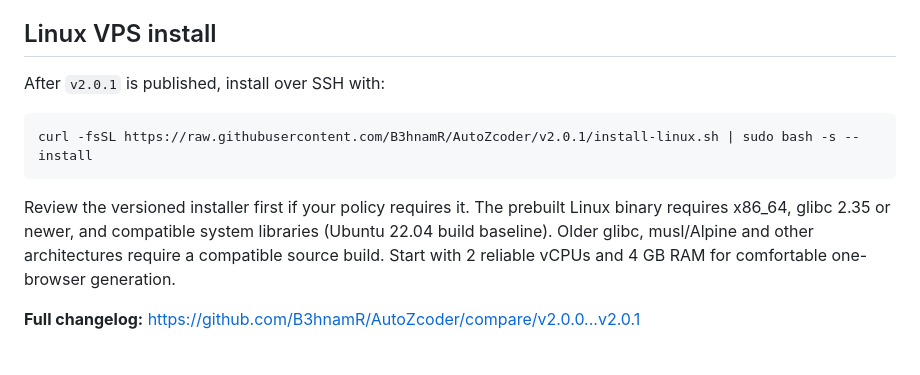
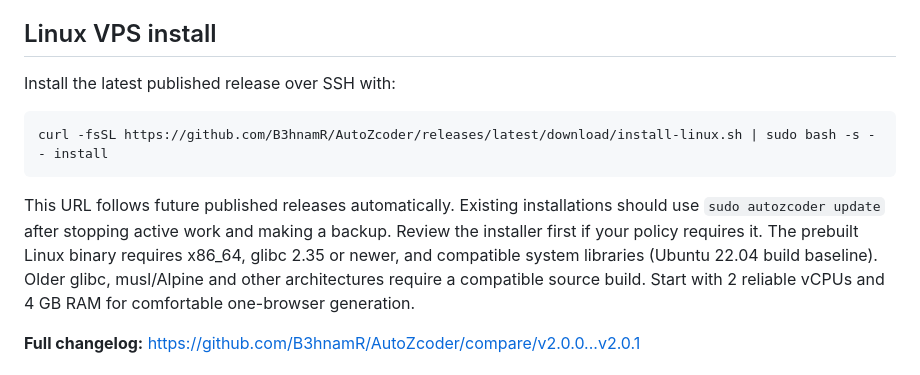
Before and after one commit to B3hnamR/AutoZcoder, a Markdown page: docs/releases/2.0.1.md, the part around the change. Rendered like a GitHub page.

````diff
--- a/docs/releases/2.0.1.md
+++ b/docs/releases/2.0.1.md
@@ -120,13 +120,15 @@ and packaged runtime-data locations remain unchanged.
 
 ## Linux VPS install
 
-After `v2.0.1` is published, install over SSH with:
+Install the latest published release over SSH with:
 
 ```bash
-curl -fsSL https://raw.githubusercontent.com/B3hnamR/AutoZcoder/v2.0.1/install-linux.sh | sudo bash -s -- install
+curl -fsSL https://github.com/B3hnamR/AutoZcoder/releases/latest/download/install-linux.sh | sudo bash -s -- install
 ```
 
-Review the versioned installer first if your policy requires it. The prebuilt Linux
+This URL follows future published releases automatically. Existing installations
+should use `sudo autozcoder update` after stopping active work and making a backup.
+Review the installer first if your policy requires it. The prebuilt Linux
 binary requires x86_64, glibc 2.35 or newer, and compatible system libraries
 (Ubuntu 22.04 build baseline). Older glibc, musl/Alpine and other architectures
 require a compatible source build. Start with 2 reliable vCPUs and 4 GB RAM for
````
Also changed, not shown: README.md (+9 -3 lines), docs/guides/VPS-DEPLOY.md (+6 -1 lines).
